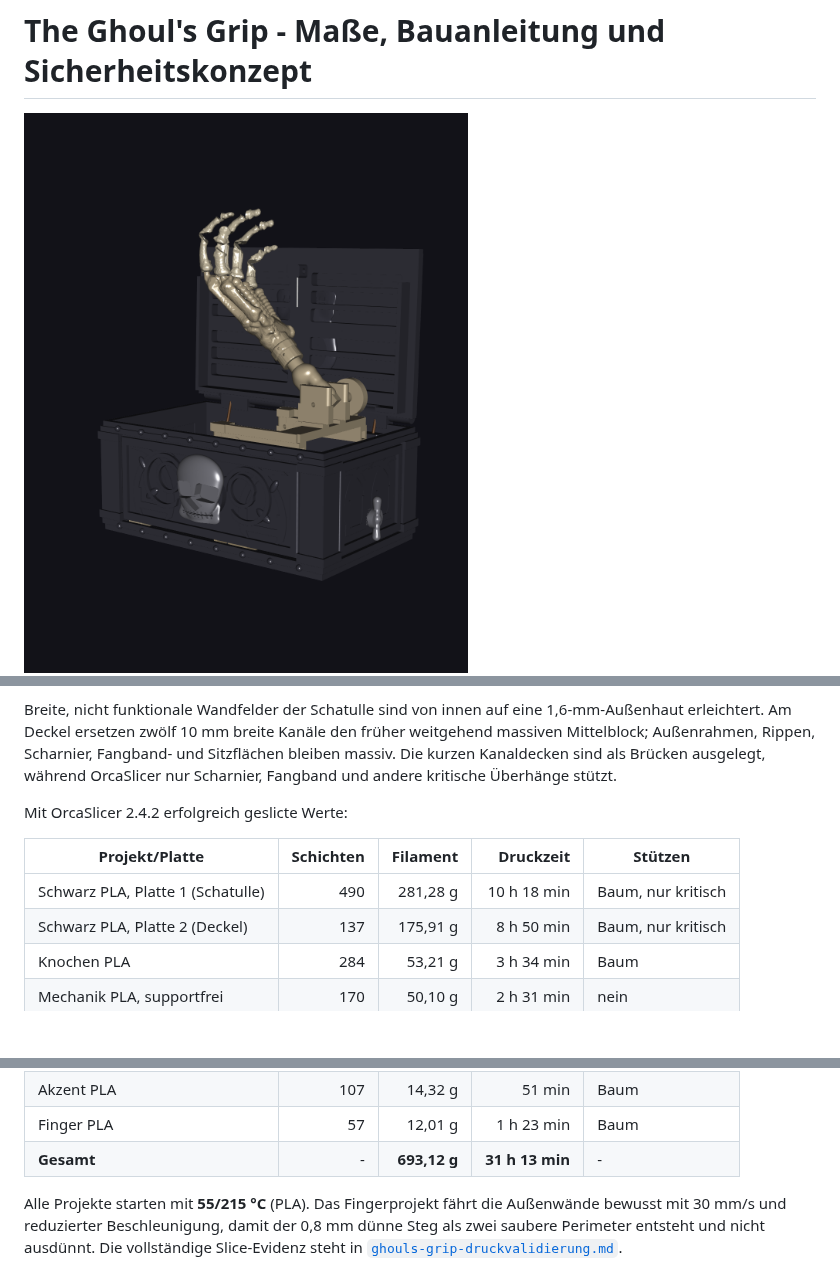
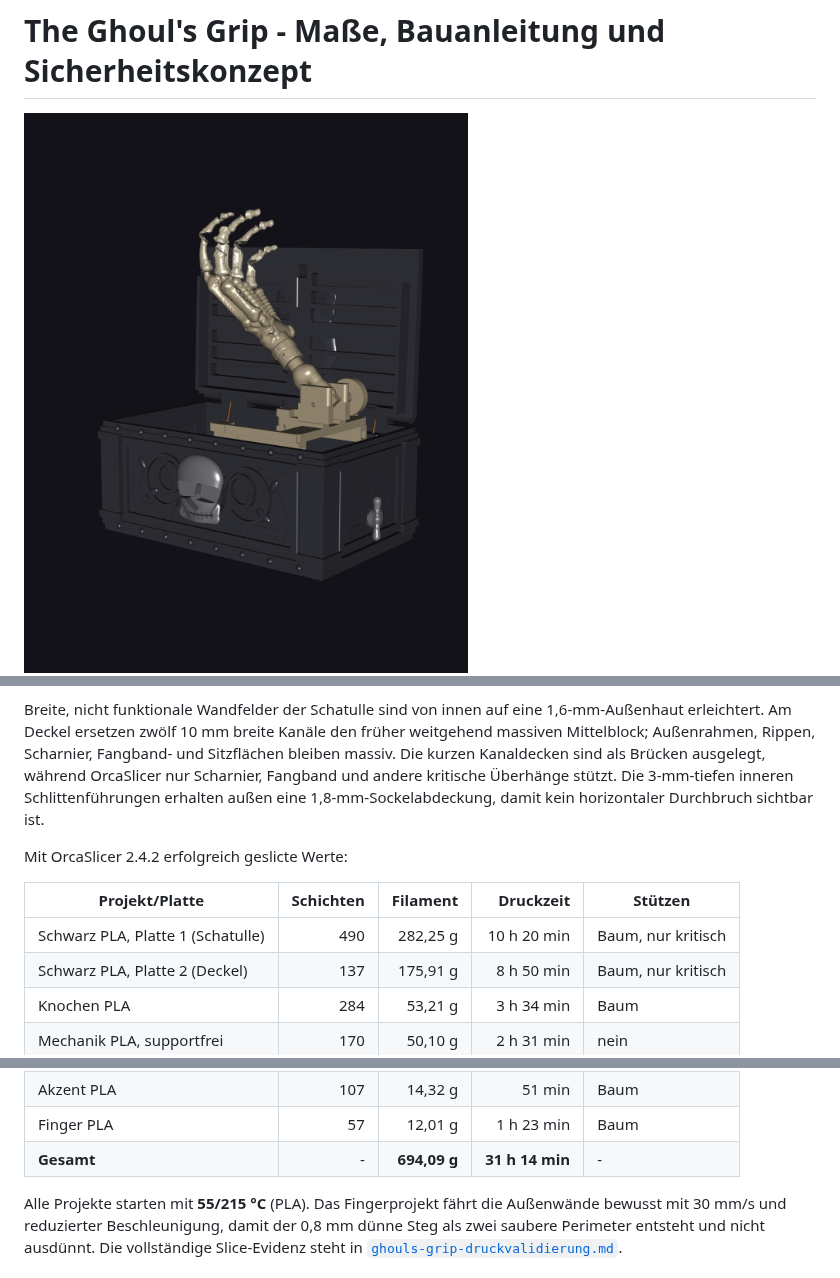
Before and after one commit to harrybin/3d-printing-models, a Markdown page: docs/ghouls-grip-masse-und-bauanleitung.md, 3 parts joined by grey strips. Drawn GitHub-style; pictures changed too: docs/images/ghouls-grip-deployed.png, docs/images/ghouls-grip-retracted.png; blank space fills up the shorter version.

```diff
--- a/docs/ghouls-grip-masse-und-bauanleitung.md
+++ b/docs/ghouls-grip-masse-und-bauanleitung.md
@@ -214,13 +214,14 @@ Breite, nicht funktionale Wandfelder der Schatulle sind von innen auf eine
 früher weitgehend massiven Mittelblock; Außenrahmen, Rippen, Scharnier, Fangband-
 und Sitzflächen bleiben massiv. Die kurzen Kanaldecken sind als Brücken
 ausgelegt, während OrcaSlicer nur Scharnier, Fangband und andere kritische
-Überhänge stützt.
+Überhänge stützt. Die 3-mm-tiefen inneren Schlittenführungen erhalten außen
+eine 1,8-mm-Sockelabdeckung, damit kein horizontaler Durchbruch sichtbar ist.
 
 Mit OrcaSlicer 2.4.2 erfolgreich geslicte Werte:
 
 | Projekt/Platte | Schichten | Filament | Druckzeit | Stützen |
 | --- | ---: | ---: | ---: | --- |
-| Schwarz PLA, Platte 1 (Schatulle) | 490 | 281,28 g | 10 h 18 min | Baum, nur kritisch |
+| Schwarz PLA, Platte 1 (Schatulle) | 490 | 282,25 g | 10 h 20 min | Baum, nur kritisch |
 | Schwarz PLA, Platte 2 (Deckel) | 137 | 175,91 g | 8 h 50 min | Baum, nur kritisch |
 | Knochen PLA | 284 | 53,21 g | 3 h 34 min | Baum |
 | Mechanik PLA, supportfrei | 170 | 50,10 g | 2 h 31 min | nein |
@@ -231,7 +232,7 @@ Mit OrcaSlicer 2.4.2 erfolgreich geslicte Werte:
 | Bandanker PLA | 143 | 12,25 g | 40 min | normal/snug |
 | Akzent PLA | 107 | 14,32 g | 51 min | Baum |
 | Finger PLA | 57 | 12,01 g | 1 h 23 min | Baum |
-| **Gesamt** | - | **693,12 g** | **31 h 13 min** | - |
+| **Gesamt** | - | **694,09 g** | **31 h 14 min** | - |
 
 Alle Projekte starten mit **55/215 °C** (PLA). Das Fingerprojekt fährt die
 Außenwände bewusst mit 30 mm/s und reduzierter Beschleunigung, damit der
```
Also changed, not shown: docs/ghouls-grip-druckvalidierung.md (+24 -19 lines), docs/ghouls-grip-mechanik-verifikation.md (+1 -1 lines), docs/images/ghouls-grip-slice-overview.png, docs/images/ghouls-grip-slices/ghouls-grip-print-black-pla-plate_1.png, 2 other files.
